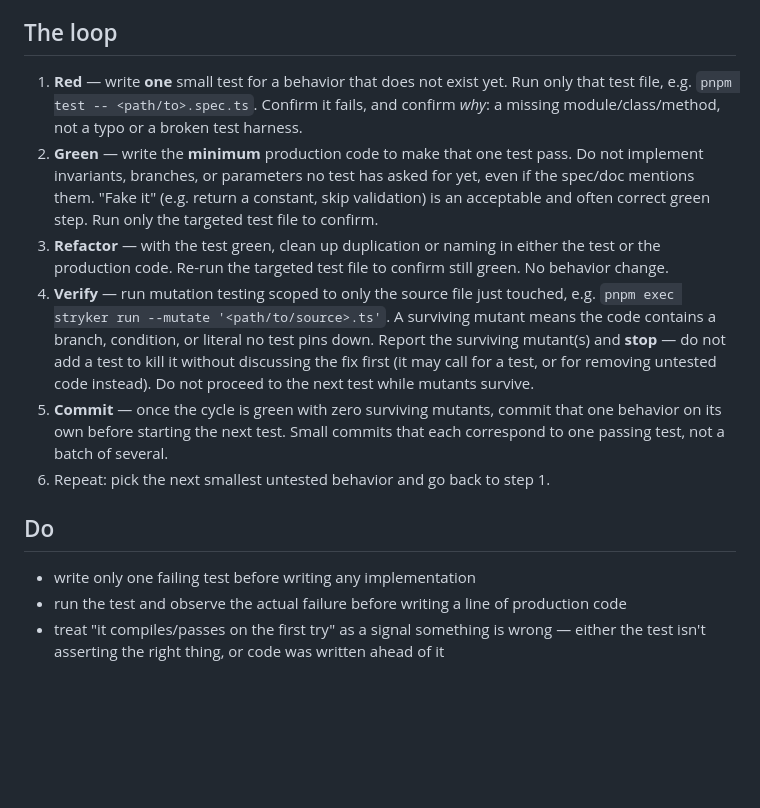
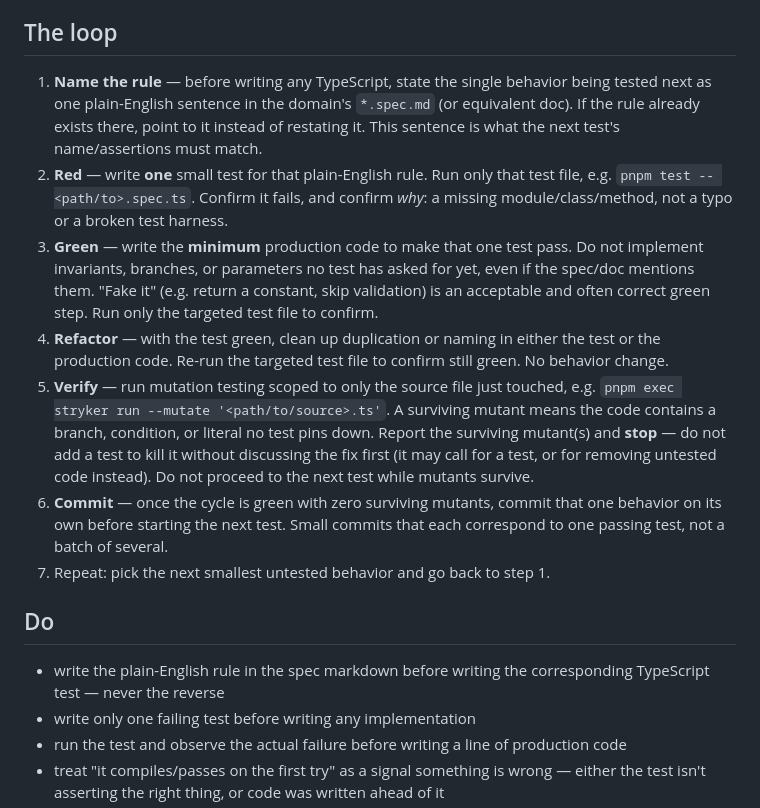
Before and after one commit to guillaumeagile/omni-product, a Markdown page: agents/skills/tdd-by-the-book.md, the part around the change. Rendered like a GitHub page; blank space fills up the shorter version.

Commit message:
tdd-by-the-book: require plain-English rule in spec.md before any TS test

```diff
--- a/agents/skills/tdd-by-the-book.md
+++ b/agents/skills/tdd-by-the-book.md
@@ -13,32 +13,38 @@ code exists because a failing test demanded it — never ahead of it.
 
 ## The loop
 
-1. **Red** — write **one** small test for a behavior that does not exist yet.
-   Run only that test file, e.g. `pnpm test -- <path/to>.spec.ts`. Confirm it
-   fails, and confirm *why*: a missing module/class/method, not a typo or a
-   broken test harness.
-2. **Green** — write the **minimum** production code to make that one test pass.
+1. **Name the rule** — before writing any TypeScript, state the single behavior
+   being tested next as one plain-English sentence in the domain's `*.spec.md`
+   (or equivalent doc). If the rule already exists there, point to it instead of
+   restating it. This sentence is what the next test's name/assertions must match.
+2. **Red** — write **one** small test for that plain-English rule. Run only that
+   test file, e.g. `pnpm test -- <path/to>.spec.ts`. Confirm it fails, and
+   confirm *why*: a missing module/class/method, not a typo or a broken test
+   harness.
+3. **Green** — write the **minimum** production code to make that one test pass.
    Do not implement invariants, branches, or parameters no test has asked for
    yet, even if the spec/doc mentions them. "Fake it" (e.g. return a constant,
    skip validation) is an acceptable and often correct green step. Run only the
    targeted test file to confirm.
-3. **Refactor** — with the test green, clean up duplication or naming in either
+4. **Refactor** — with the test green, clean up duplication or naming in either
    the test or the production code. Re-run the targeted test file to confirm
    still green. No behavior change.
-4. **Verify** — run mutation testing scoped to only the source file just
+5. **Verify** — run mutation testing scoped to only the source file just
    touched, e.g. `pnpm exec stryker run --mutate '<path/to/source>.ts'`. A
    surviving mutant means the code contains a branch, condition, or literal no
    test pins down. Report the surviving mutant(s) and **stop** — do not add a
    test to kill it without discussing the fix first (it may call for a test, or
    for removing untested code instead). Do not proceed to the
    next test while mutants survive.
-5. **Commit** — once the cycle is green with zero surviving mutants, commit
+6. **Commit** — once the cycle is green with zero surviving mutants, commit
    that one behavior on its own before starting the next test. Small commits
    that each correspond to one passing test, not a batch of several.
-6. Repeat: pick the next smallest untested behavior and go back to step 1.
+7. Repeat: pick the next smallest untested behavior and go back to step 1.
 
 ## Do
 
+- write the plain-English rule in the spec markdown before writing the
+  corresponding TypeScript test — never the reverse
 - write only one failing test before writing any implementation
 - run the test and observe the actual failure before writing a line of production code
 - treat "it compiles/passes on the first try" as a signal something is wrong —
```
